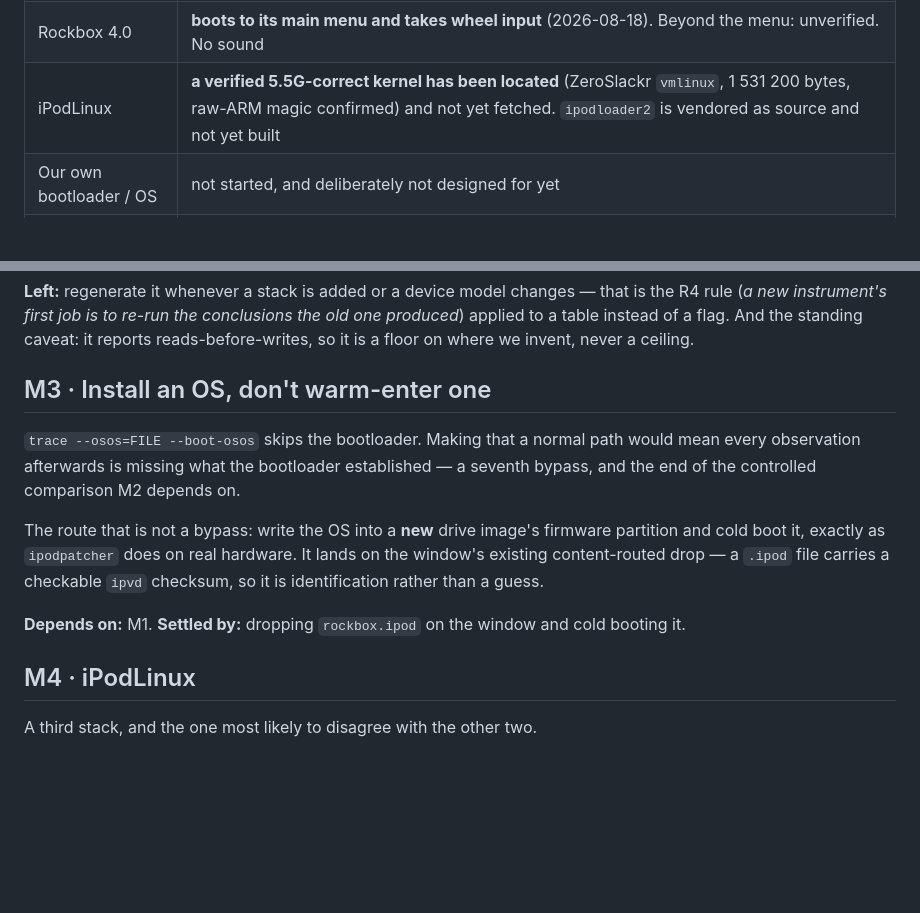
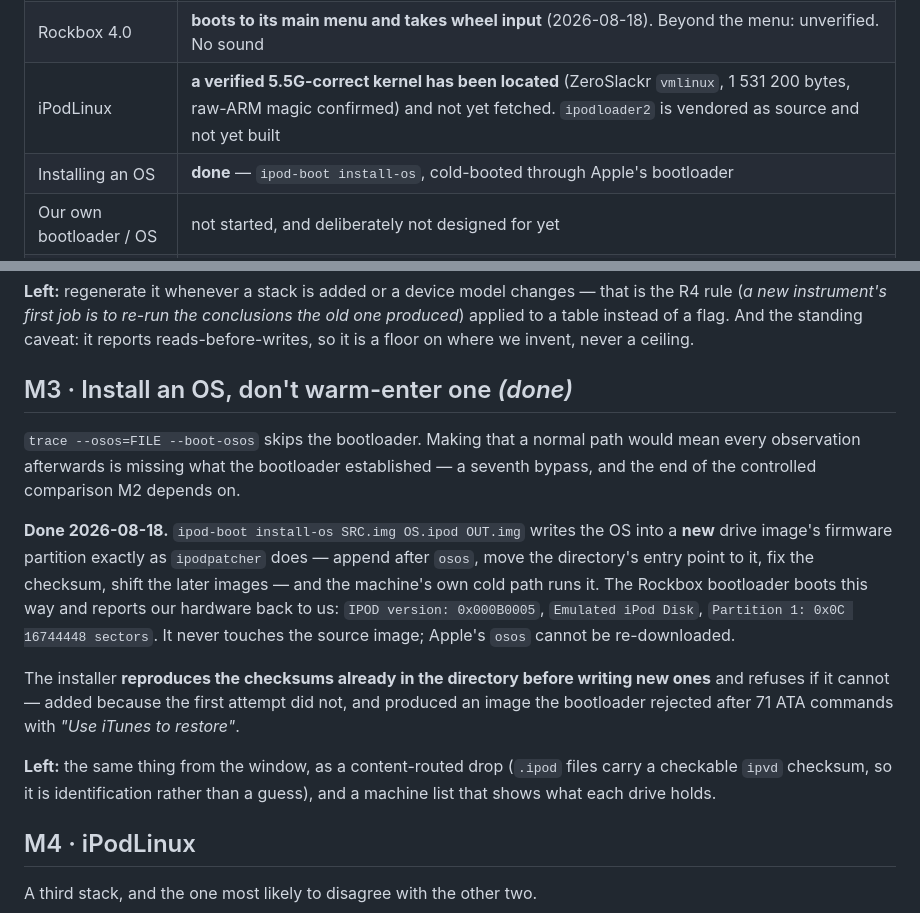
Before and after one commit to siggifly/ipod-emulator, a Markdown page: ROADMAP.md, 2 parts joined by grey strips. Rendered like a GitHub page; blank space fills up the shorter version.

```diff
--- a/ROADMAP.md
+++ b/ROADMAP.md
@@ -57,6 +57,7 @@ with six devices that all half-work.
 | RetailOS | **boots** cold from the reset vector, menus, formats its own volume, Brick plays. No sound. ~300 s of simulated time to the menu |
 | Rockbox 4.0 | **boots to its main menu and takes wheel input** (2026-08-18). Beyond the menu: unverified. No sound |
 | iPodLinux | **a verified 5.5G-correct kernel has been located** (ZeroSlackr `vmlinux`, 1 531 200 bytes, raw-ARM magic confirmed) and not yet fetched. `ipodloader2` is vendored as source and not yet built |
+| Installing an OS | **done** — `ipod-boot install-os`, cold-booted through Apple's bootloader |
 | Our own bootloader / OS | not started, and deliberately not designed for yet |
 | Bypass ledger | 5 active entries: #4, #6, #7, #11, #17 — and #7 now has a second consumer to be tested against |
 | Audio | **nothing modelled.** The Wolfson codec answers no I²C; Rockbox is now talking to it and getting silence back |
@@ -141,18 +142,26 @@ It also gave ledger **#7** its second consumer: `COP_CTL` is read by Rockbox and
 table instead of a flag. And the standing caveat: it reports reads-before-writes, so it is a floor
 on where we invent, never a ceiling.
 
-## M3 · Install an OS, don't warm-enter one
+## M3 · Install an OS, don't warm-enter one *(done)*
 
 `trace --osos=FILE --boot-osos` skips the bootloader. Making that a normal path would mean every
 observation afterwards is missing what the bootloader established — a seventh bypass, and the end
 of the controlled comparison M2 depends on.
 
-The route that is not a bypass: write the OS into a **new** drive image's firmware partition and
-cold boot it, exactly as `ipodpatcher` does on real hardware. It lands on the window's existing
-content-routed drop — a `.ipod` file carries a checkable `ipvd` checksum, so it is identification
-rather than a guess.
+**Done 2026-08-18.** `ipod-boot install-os SRC.img OS.ipod OUT.img` writes the OS into a **new**
+drive image's firmware partition exactly as `ipodpatcher` does — append after `osos`, move the
+directory's entry point to it, fix the checksum, shift the later images — and the machine's own
+cold path runs it. The Rockbox bootloader boots this way and reports our hardware back to us:
+`IPOD version: 0x000B0005`, `Emulated iPod Disk`, `Partition 1: 0x0C 16744448 sectors`. It never
+touches the source image; Apple's `osos` cannot be re-downloaded.
 
-**Depends on:** M1. **Settled by:** dropping `rockbox.ipod` on the window and cold booting it.
+The installer **reproduces the checksums already in the directory before writing new ones** and
+refuses if it cannot — added because the first attempt did not, and produced an image the
+bootloader rejected after 71 ATA commands with *"Use iTunes to restore"*.
+
+**Left:** the same thing from the window, as a content-routed drop (`.ipod` files carry a checkable
+`ipvd` checksum, so it is identification rather than a guess), and a machine list that shows what
+each drive holds.
 
 ## M4 · iPodLinux
 
```
Also changed, not shown: research/06-rockbox-as-oracle.md (+49 -0 lines), docs/media/ipod-17-rockbox-bootloader.png (added), 1 other file.
